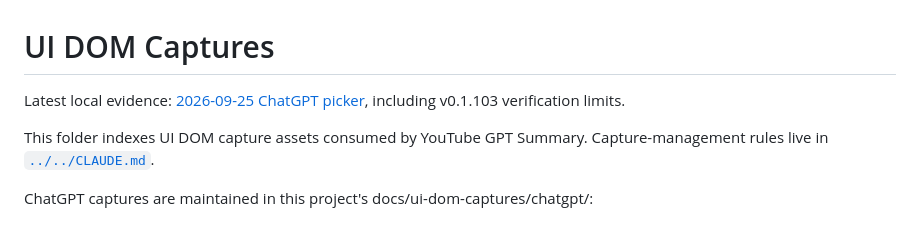
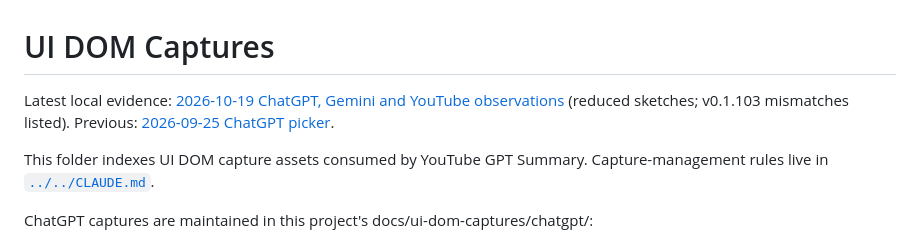
Before and after one commit to igayowai/youtube-gpt-summary, a Markdown page: docs/ui-dom-captures/README.md, the part around the change. GitHub-like rendering.

```diff
--- a/docs/ui-dom-captures/README.md
+++ b/docs/ui-dom-captures/README.md
@@ -1,6 +1,6 @@
 # UI DOM Captures
 
-Latest local evidence: [2026-09-25 ChatGPT picker](chatgpt/new-chat/model-picker-2026-09-25.md), including v0.1.103 verification limits.
+Latest local evidence: [2026-10-19 ChatGPT, Gemini and YouTube observations](live-ui-2026-10-19.md) (reduced sketches; v0.1.103 mismatches listed). Previous: [2026-09-25 ChatGPT picker](chatgpt/new-chat/model-picker-2026-09-25.md).
 
 This folder indexes UI DOM capture assets consumed by YouTube GPT Summary. Capture-management rules live in [`../../CLAUDE.md`](../../CLAUDE.md).
 
```
Also changed, not shown: docs/ui-dom-captures/live-ui-2026-10-19.md (added, +68 -0 lines), 1 other file.
